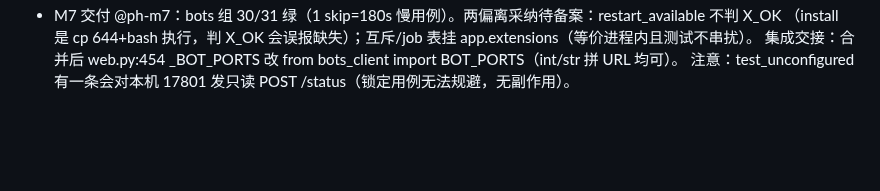
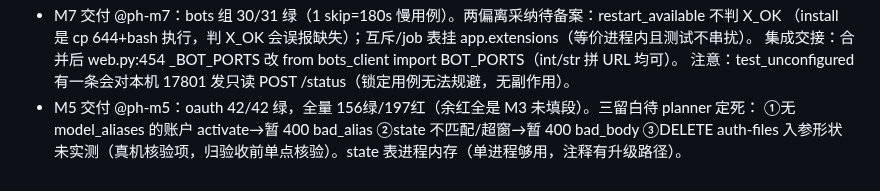
Before and after one commit to euphoriaaaaaa1/claude-tgbot, a Markdown page: PROJECT.md, the part around the change. GitHub-like rendering; blank space fills up the shorter version.

Commit message:
docs: M5 交付登记
Co-Authored-By: Claude Opus 5 <noreply@anthropic.com>

```diff
--- a/PROJECT.md
+++ b/PROJECT.md
@@ -81,3 +81,6 @@
   （install 是 cp 644+bash 执行，判 X_OK 会误报缺失）；互斥/job 表挂 app.extensions（等价进程内且测试不串扰）。
   集成交接：合并后 web.py:454 _BOT_PORTS 改 from bots_client import BOT_PORTS（int/str 拼 URL 均可）。
   注意：test_unconfigured 有一条会对本机 17801 发只读 POST /status（锁定用例无法规避，无副作用）。
+- M5 交付 @ph-m5：oauth 42/42 绿，全量 156绿/197红（余红全是 M3 未填段）。三留白待 planner 定死：
+  ①无 model_aliases 的账户 activate→暂 400 bad_alias ②state 不匹配/超窗→暂 400 bad_body ③DELETE auth-files
+  入参形状未实测（真机核验项，归验收前单点核验）。state 表进程内存（单进程够用，注释有升级路径）。
```
